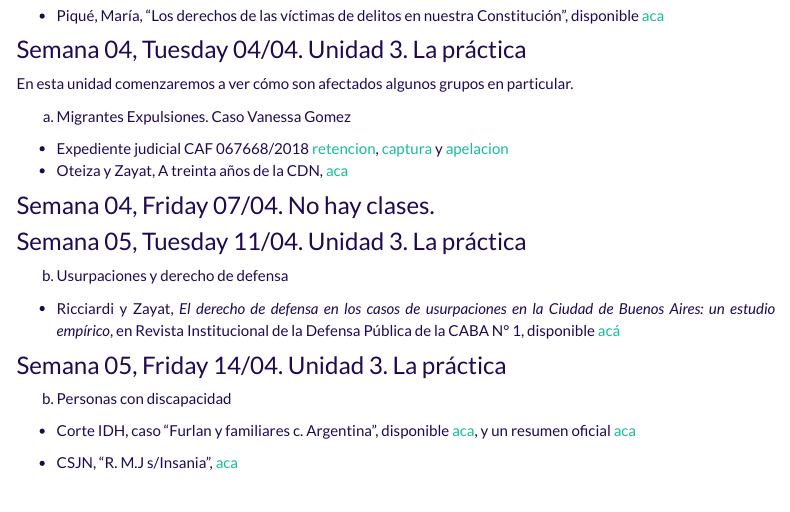
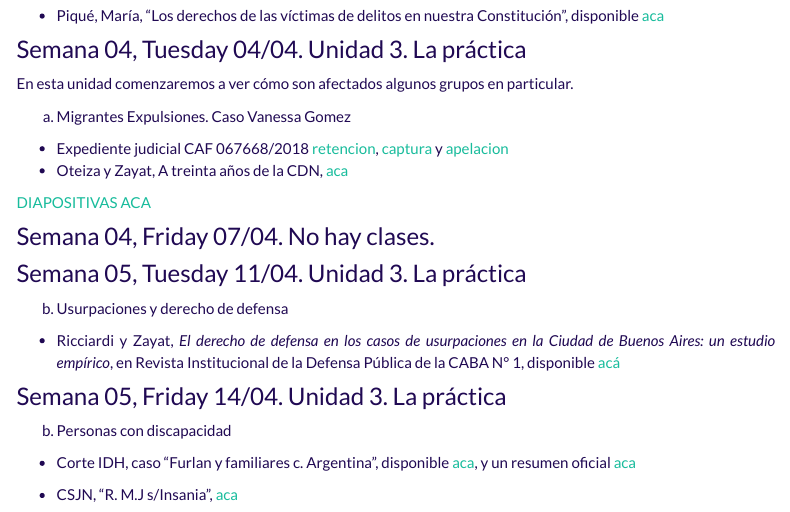
Before and after one commit to Demzayat/accesojusticia2023, an R Markdown document (index.Rmd): the page in a window 1100 px wide, from 1700 px down. Rendered offline with R 4.5, knitr and Pandoc, with nearby package versions; menus at the side of the page are left out.

Commit message:
diapos clase5

```diff
--- a/index.Rmd
+++ b/index.Rmd
@@ -92,6 +92,8 @@ a.  Migrantes Expulsiones. Caso Vanessa Gomez
 -   Expediente judicial CAF 067668/2018 [retencion](https://drive.google.com/file/d/1MszNbvuQgl56ukSCbql4ggAAKyiia5Bs/view?usp=sharing), [captura](https://drive.google.com/file/d/11RSJ0lXuMKwhQy-gVHfODbc-AH1fBE0j/view?usp=sharing) y [apelacion](https://drive.google.com/file/d/1xsXyT2y3F7sGL8yhK8kG6GTfhkYi7nVw/view?usp=sharing)
 -   Oteiza y Zayat, A treinta años de la CDN, [aca](https://drive.google.com/file/d/1rZbIfh3834THG1K07moFq1Cgp_zmYtsk/view?usp=sharing)
 
+
+[DIAPOSITIVAS ACA](https://ajlcclase5.netlify.app/)
 
 ### `r advdate(viernes, 4)`. No hay clases.
 
```
Also changed, not shown: 1 other file.
